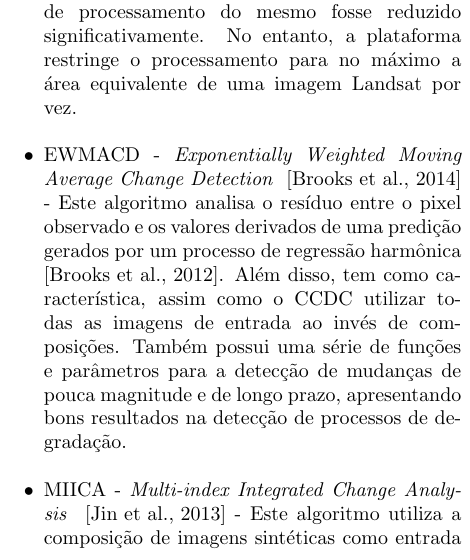
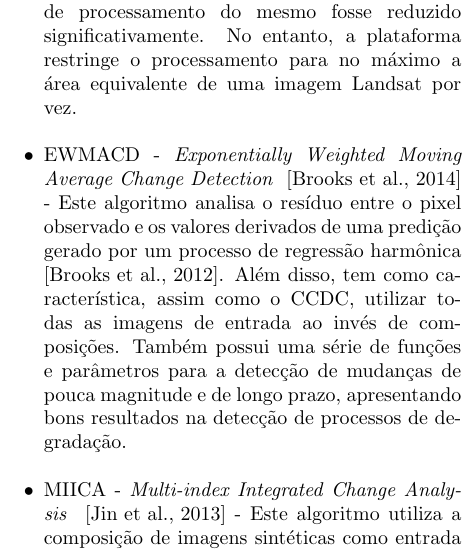
Before and after one commit to sacridini/Proj-Doutorado-Geografia, a LaTeX document (text/campos_tematicos/campos_tematicos.tex): part of one column of page 7 of 12, cut so that both start at the same text. Compiled offline with pdfLaTeX.

Commit message:
final update

```diff
--- a/text/campos_tematicos/campos_tematicos.tex
+++ b/text/campos_tematicos/campos_tematicos.tex
@@ -103,7 +103,7 @@ Podemos listar brevemente alguns algoritmos de detecção automática de mudanç
 
   \item LandTrendr ~\cite{KENNEDY20102897, KENNEDY2012117} - O Landtrendr, desenvolvido pelo Environmental Monitoring, Analysis and Process Recognition Lab da Universidade de Oregon, também trabalha tanto com composições de imagens com valores de reflectância da superfície como com imagens sintéticas geradas pelo CCDC. O algoritmo necessita que as imagens não possuam interferência de nuvens e sombras e gera seus dados de saída através da aplicação da técnica de segmentação de trajetórias. O Landtrendr pode gerar saídas como métricas tanto para distúrbios de perda como de ganho, além de detectar se as mudança ocorreram de forma lenta ou rápida, possibilitando também o cálculo da duração dos eventos segmentados previamente gerando não só dados contínuos como a magnitude, assim como dados discretos como a durança e o ano da detecção. É certamente um dos algoritmos com maior quantidade de informação gerada por rodada, o que facilita em muito sua utilização. Outra vantagem do Landtrendr é que apesar de ter sido implementado inicialmente utilizando a linguagem de programação proprietária IDL em um ambiente bastante complicado de manuseio através do software ENVI, foi recentemente implementado diretamente na plataforma online Google Earth Engine ~\cite{GORELICK201718}, o que veio a facilitar e muito sua utilização pela comunidade ~\cite{Kennedy2018}. A conversa do algoritmo para a plataforma online do Google possibilitou ainda que o tempo de processamento do mesmo fosse reduzido significativamente. No entanto, a plataforma restringe o processamento para no máximo a área equivalente de uma imagem Landsat por vez.
 
-  \item EWMACD - \textit{Exponentially Weighted Moving Average Change Detection} ~\cite{Brooks2014} - Este algoritmo analisa o resíduo entre o pixel observado e os valores derivados de uma predição gerados por um processo de regressão harmônica ~\cite{Brooks2012}. Além disso, tem como característica, assim como o CCDC utilizar todas as imagens de entrada ao invés de composições. Também possui uma série de funções e parâmetros para a detecção de mudanças de pouca magnitude e de longo prazo, apresentando bons resultados na detecção de processos de degradação.
+  \item EWMACD - \textit{Exponentially Weighted Moving Average Change Detection} ~\cite{Brooks2014} - Este algoritmo analisa o resíduo entre o pixel observado e os valores derivados de uma predição gerado por um processo de regressão harmônica ~\cite{Brooks2012}. Além disso, tem como característica, assim como o CCDC, utilizar todas as imagens de entrada ao invés de composições. Também possui uma série de funções e parâmetros para a detecção de mudanças de pouca magnitude e de longo prazo, apresentando bons resultados na detecção de processos de degradação.
 
   \item MIICA - \textit{Multi-index Integrated Change Analysis} ~\cite{JIN2013159} - Este algoritmo utiliza a composição de imagens sintéticas como entrada e tem como característica realizar sua análise baseado em limiares em invervalos bi-anuais. O MIICA analisa as mudanças espectrais de magnitude baseado nesses limiares utilizando quatro índices diferentes (NBR - \textit{Normalized Burn Ratio}, NDVI - \textit{Normalized Difference Vegetation Index}, \textit{Change Vector} e o \textit{Relative Change Vector Maximum}). Pode detectar mudanças relacionadas ao ganho e perda de biomassa e também a cenários de não mudança.
 
```
